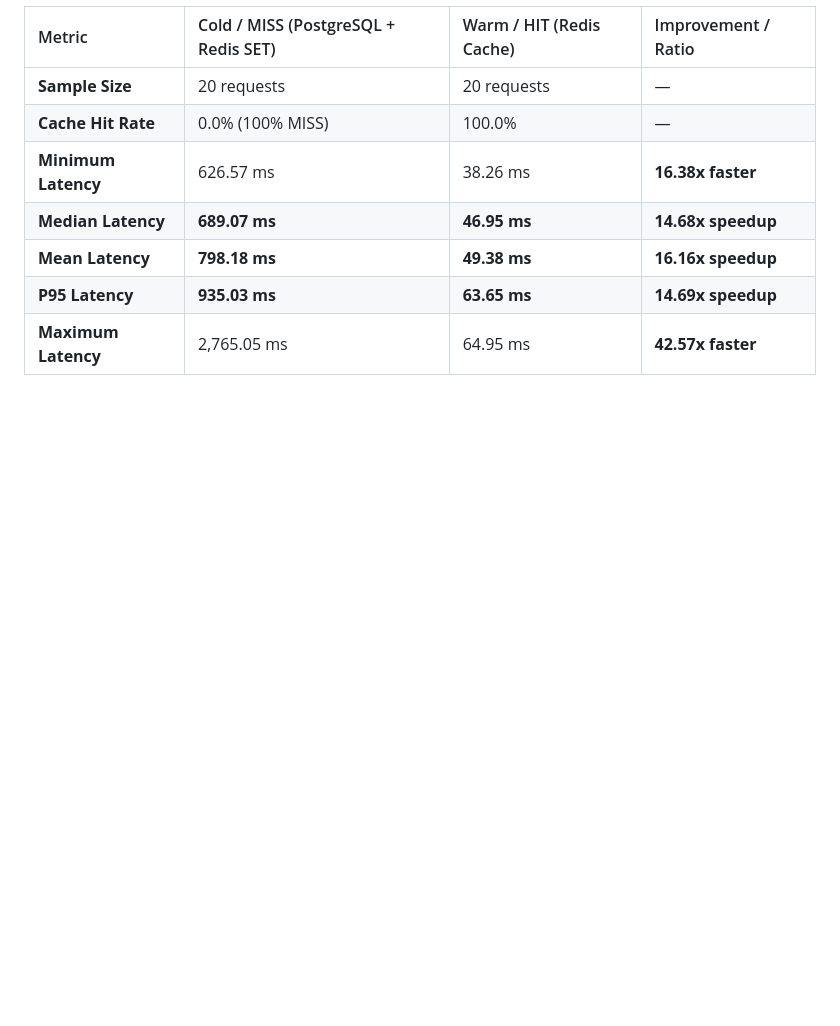
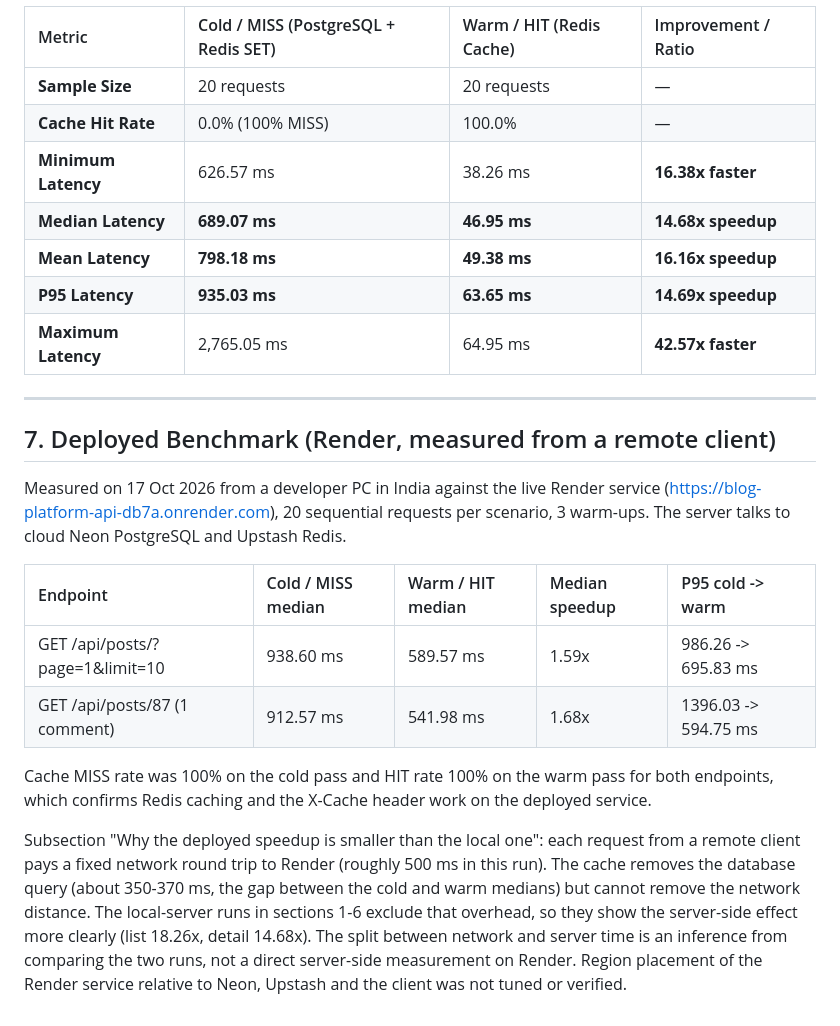
Before and after one commit to deoreparth700-design/blog-platform-api, a Markdown page: PERFORMANCE.md, the part around the change. GitHub-like rendering; blank space fills up the shorter version.

```diff
--- a/PERFORMANCE.md
+++ b/PERFORMANCE.md
@@ -188,3 +188,18 @@ latency to cloud PostgreSQL (Neon) and cloud Redis (Upstash).
 | **Mean Latency** | **798.18 ms** | **49.38 ms** | **16.16x speedup** |
 | **P95 Latency** | **935.03 ms** | **63.65 ms** | **14.69x speedup** |
 | **Maximum Latency** | 2,765.05 ms | 64.95 ms | **42.57x faster** |
+
+---
+
+## 7. Deployed Benchmark (Render, measured from a remote client)
+
+Measured on 17 Oct 2026 from a developer PC in India against the live Render service (https://blog-platform-api-db7a.onrender.com), 20 sequential requests per scenario, 3 warm-ups. The server talks to cloud Neon PostgreSQL and Upstash Redis.
+
+| Endpoint | Cold / MISS median | Warm / HIT median | Median speedup | P95 cold -> warm |
+| :--- | :--- | :--- | :--- | :--- |
+| GET /api/posts/?page=1&limit=10 | 938.60 ms | 589.57 ms | 1.59x | 986.26 -> 695.83 ms |
+| GET /api/posts/87 (1 comment) | 912.57 ms | 541.98 ms | 1.68x | 1396.03 -> 594.75 ms |
+
+Cache MISS rate was 100% on the cold pass and HIT rate 100% on the warm pass for both endpoints, which confirms Redis caching and the X-Cache header work on the deployed service.
+
+Subsection "Why the deployed speedup is smaller than the local one": each request from a remote client pays a fixed network round trip to Render (roughly 500 ms in this run). The cache removes the database query (about 350-370 ms, the gap between the cold and warm medians) but cannot remove the network distance. The local-server runs in sections 1-6 exclude that overhead, so they show the server-side effect more clearly (list 18.26x, detail 14.68x). The split between network and server time is an inference from comparing the two runs, not a direct server-side measurement on Render. Region placement of the Render service relative to Neon, Upstash and the client was not tuned or verified.
```
Also changed, not shown: PROJECT_PROGRESS.md (+1 -1 lines), README.md (+3 -3 lines).
